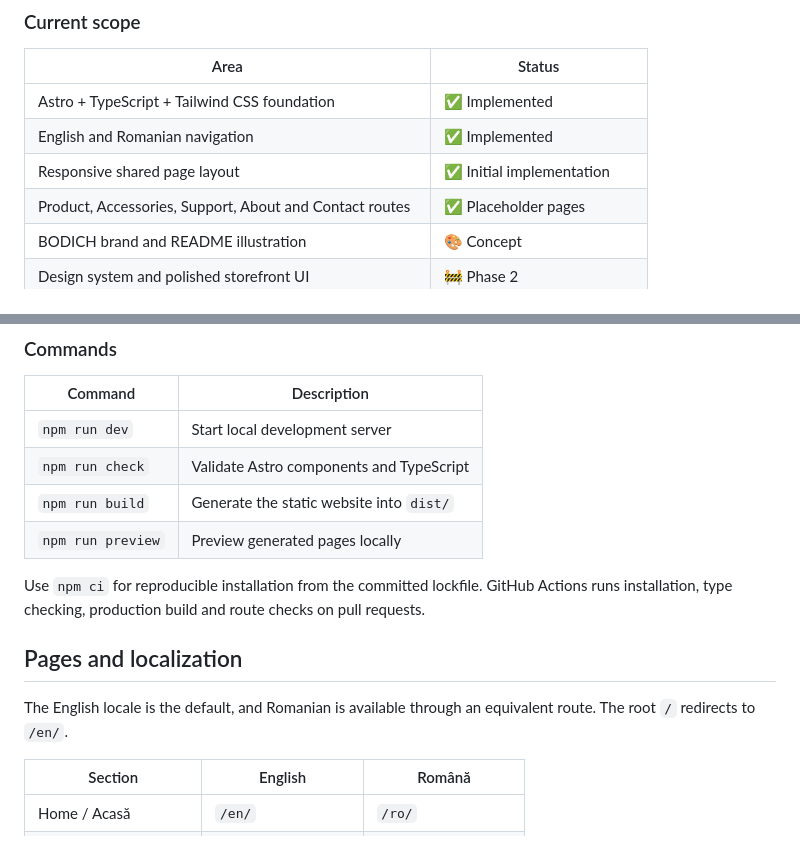
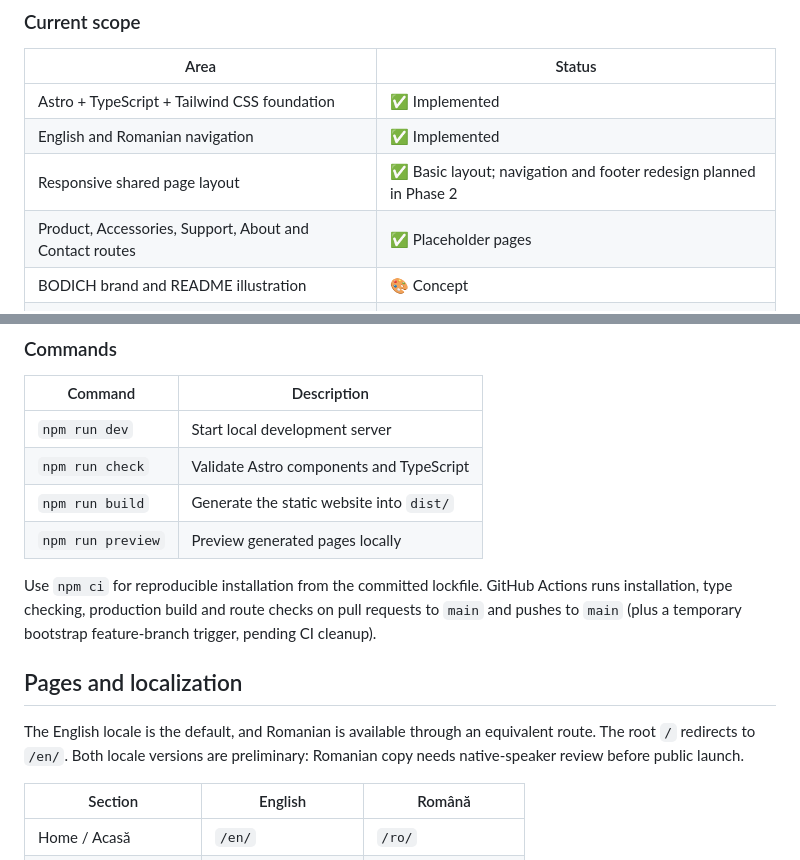
Before and after one commit to YuriiSokolenko/bodich, a Markdown page: README.md, 2 parts joined by grey strips. Rendered like a GitHub page.

Commit message:
docs: clarify preview status and CI behavior after review (#4)

```diff
--- a/README.md
+++ b/README.md
@@ -31,7 +31,7 @@
 | --- | --- |
 | Astro + TypeScript + Tailwind CSS foundation | ✅ Implemented |
 | English and Romanian navigation | ✅ Implemented |
-| Responsive shared page layout | ✅ Initial implementation |
+| Responsive shared page layout | ✅ Basic layout; navigation and footer redesign planned in Phase 2 |
 | Product, Accessories, Support, About and Contact routes | ✅ Placeholder pages |
 | BODICH brand and README illustration | 🎨 Concept |
 | Design system and polished storefront UI | 🚧 Phase 2 |
@@ -78,11 +78,11 @@ Astro prints the development URL (typically `http://localhost:4321`). Browse `/e
 | `npm run build` | Generate the static website into `dist/` |
 | `npm run preview` | Preview generated pages locally |
 
-Use `npm ci` for reproducible installation from the committed lockfile. GitHub Actions runs installation, type checking, production build and route checks on pull requests.
+Use `npm ci` for reproducible installation from the committed lockfile. GitHub Actions runs installation, type checking, production build and route checks on pull requests to `main` and pushes to `main` (plus a temporary bootstrap feature-branch trigger, pending CI cleanup).
 
 ## Pages and localization
 
-The English locale is the default, and Romanian is available through an equivalent route. The root `/` redirects to `/en/`.
+The English locale is the default, and Romanian is available through an equivalent route. The root `/` redirects to `/en/`. Both locale versions are preliminary: Romanian copy needs native-speaker review before public launch.
 
 | Section | English | Română |
 | --- | --- | --- |
```
